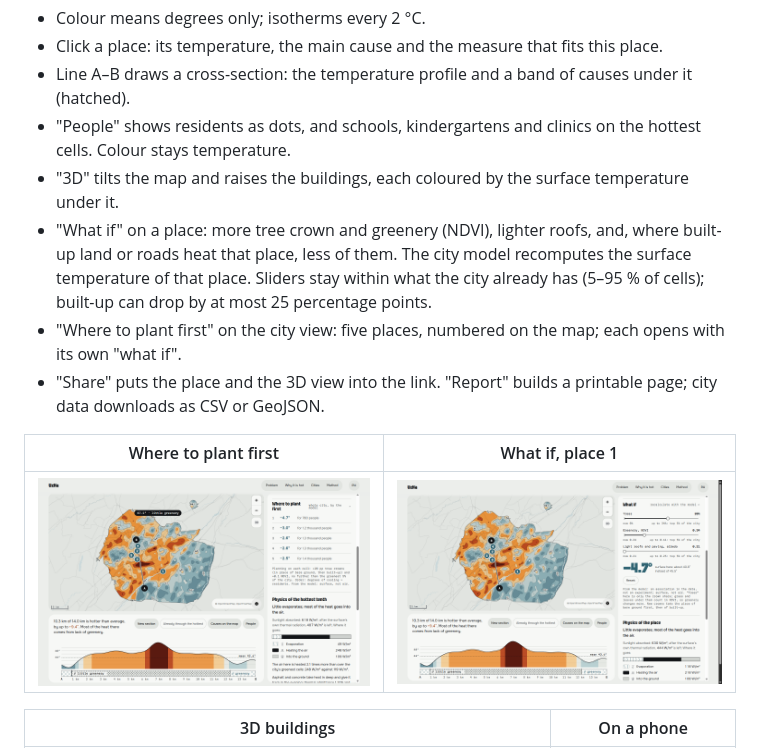
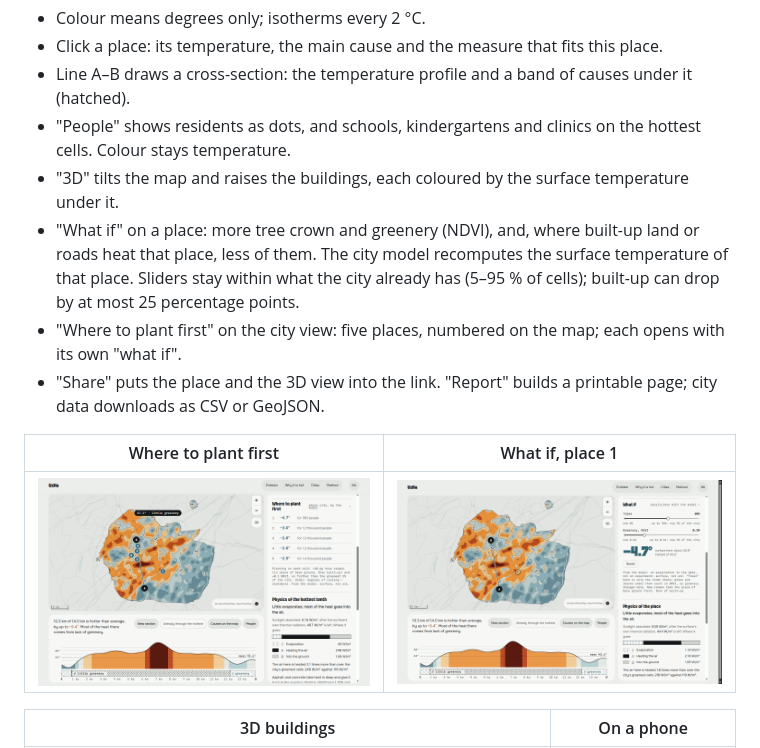
Before and after one commit to root3315/uzha-heat, a Markdown page: README.md, the part around the change. Drawn GitHub-style; pictures changed too: docs/screenshots/03-what-if.png.

Commit message:
fix(web): no albedo slider; here albedo marks open ground, not a roof to lighten (#97)

```diff
--- a/README.md
+++ b/README.md
@@ -86,7 +86,7 @@ up in NDVI rather than in the tree share.
 - Line A–B draws a cross-section: the temperature profile and a band of causes under it (hatched).
 - "People" shows residents as dots, and schools, kindergartens and clinics on the hottest cells. Colour stays temperature.
 - "3D" tilts the map and raises the buildings, each coloured by the surface temperature under it.
-- "What if" on a place: more tree crown and greenery (NDVI), lighter roofs, and, where built-up land or roads heat that place,
+- "What if" on a place: more tree crown and greenery (NDVI), and, where built-up land or roads heat that place,
   less of them. The city model recomputes the surface temperature of that place. Sliders stay within what the city already has
   (5–95 % of cells); built-up can drop by at most 25 percentage points.
 - "Where to plant first" on the city view: five places, numbered on the map; each opens with its own "what if".
```
Also changed, not shown: README.ru.md (+1 -1 lines), 5 other files.
